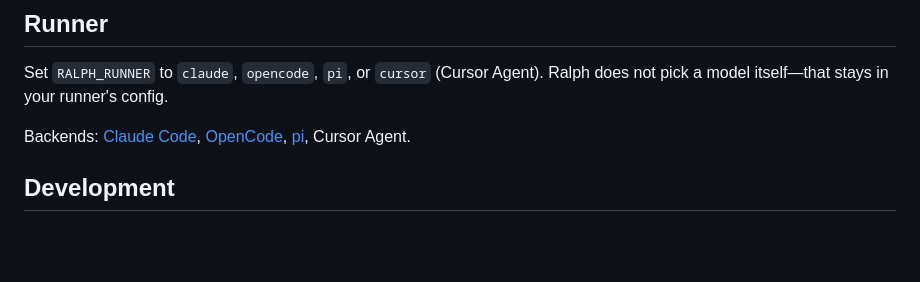
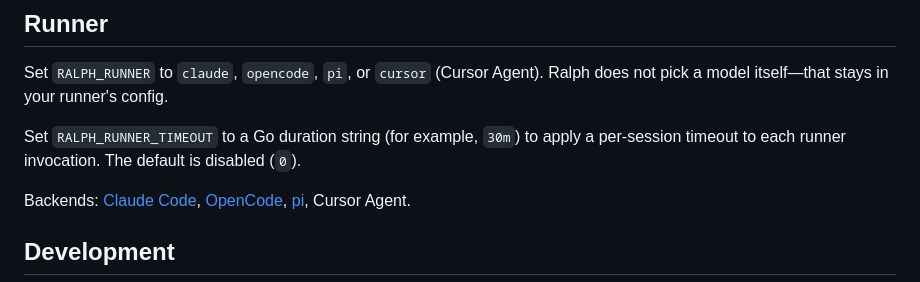
Before and after one commit to tireymorris/ralph, a Markdown page: README.md, the part around the change. Rendered like a GitHub page; blank space fills up the shorter version.

Commit message:
document runner timeout configuration

```diff
--- a/README.md
+++ b/README.md
@@ -95,6 +95,8 @@ Starting a new run (TUI with a prompt and without `--resume`, or `POST /api/runs
 
 Set `RALPH_RUNNER` to `claude`, `opencode`, `pi`, or `cursor` (Cursor Agent). Ralph does not pick a model itself—that stays in your runner's config.
 
+Set `RALPH_RUNNER_TIMEOUT` to a Go duration string (for example, `30m`) to apply a per-session timeout to each runner invocation. The default is disabled (`0`).
+
 Backends: [Claude Code](https://github.com/anthropics/claude-code), [OpenCode](https://github.com/opencode-ai/opencode), [pi](https://pi.dev), Cursor Agent.
 
 ## Development
```
